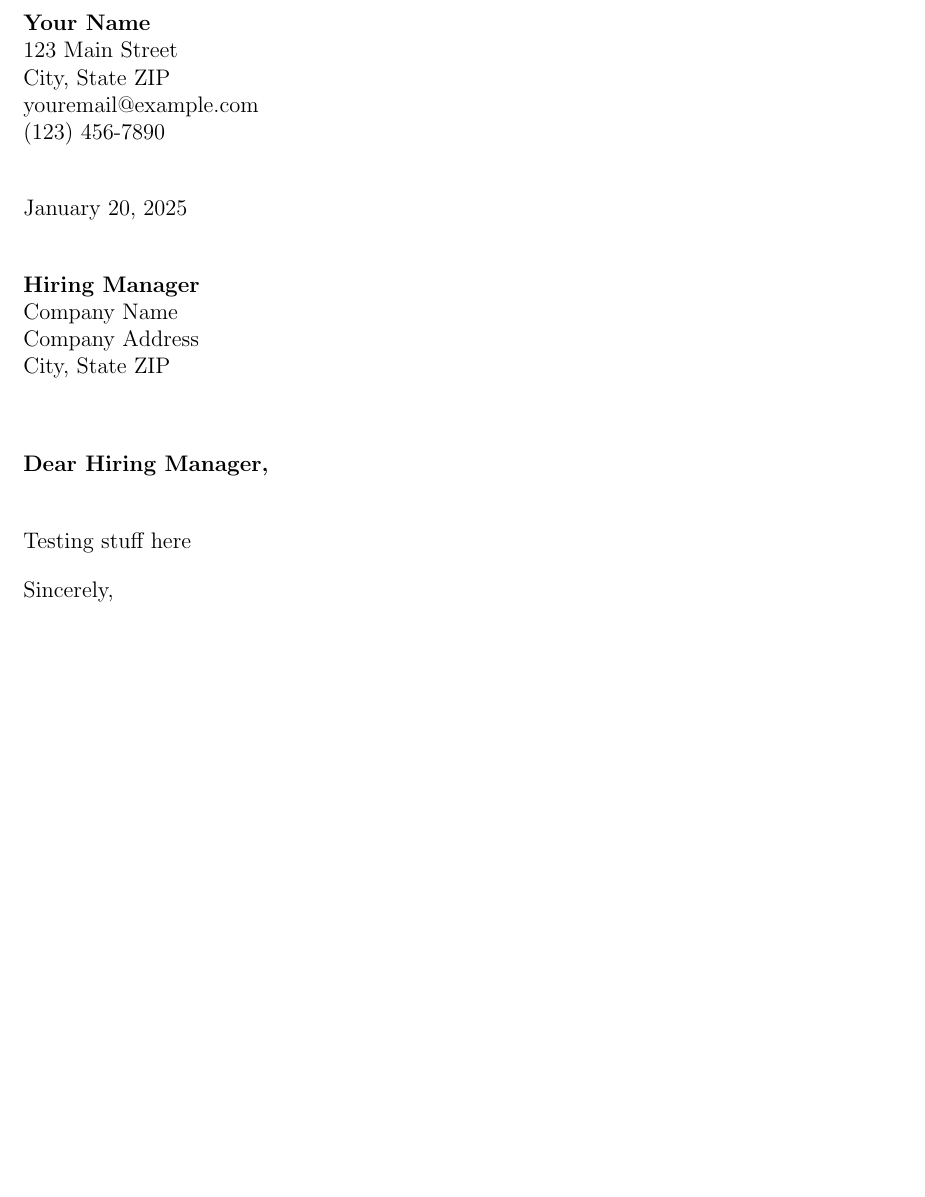
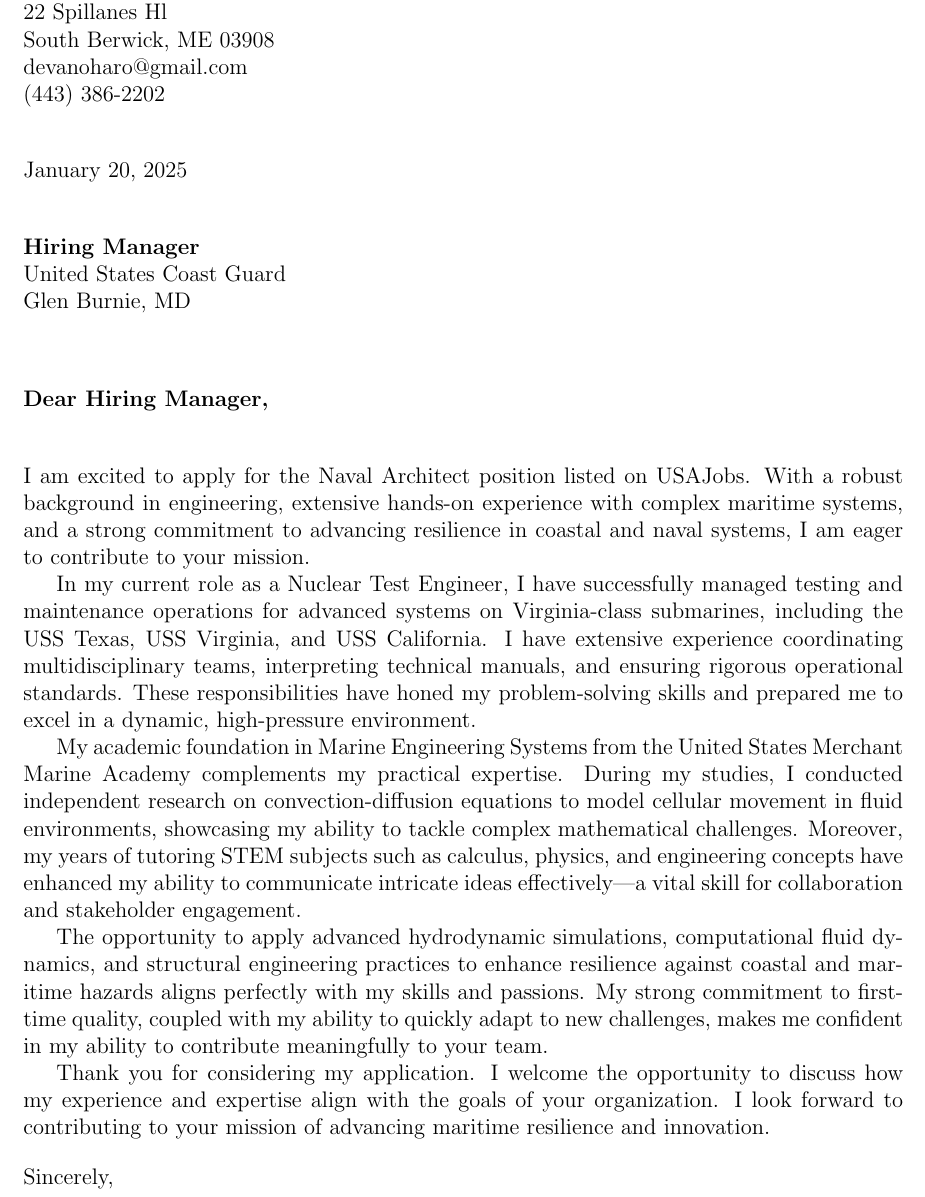
Before and after one commit to Devan-OHaro/Resume, a LaTeX document (cover_letters/main.tex, which reads cover_letters/sections/body.tex): part of the page before the commit and part of page 1 of 2 after it, cut at the place of the change, the shorter picture padded with empty space. Compiled offline with pdfLaTeX.

Commit message:
Made coverletter for Naval Architect position

```diff
--- a/cover_letters/main.tex
+++ b/cover_letters/main.tex
@@ -7,16 +7,16 @@
 \usepackage{lipsum}                % Placeholder text (optional)
 
 % Information
-\newcommand{\yourname}{Your Name}
-\newcommand{\youraddress}{123 Main Street}
-\newcommand{\yourcitystatezip}{City, State ZIP}
-\newcommand{\youremail}{youremail@example.com}
-\newcommand{\yourphone}{(123) 456-7890}
+\newcommand{\yourname}{Devan O'Haro}
+\newcommand{\youraddress}{22 Spillanes Hl}
+\newcommand{\yourcitystatezip}{South Berwick, ME 03908}
+\newcommand{\youremail}{devanoharo@gmail.com}
+\newcommand{\yourphone}{(443) 386-2202}
 \newcommand{\dateofletter}{\today}
 \newcommand{\recipient}{Hiring Manager}
-\newcommand{\companyname}{Company Name}
-\newcommand{\companyaddress}{Company Address}
-\newcommand{\companycitystatezip}{City, State ZIP}
+\newcommand{\companyname}{United States Coast Guard}
+% \newcommand{\companyaddress}{Company Address}
+\newcommand{\companycitystatezip}{Glen Burnie, MD}
 
 \begin{document}
 
@@ -38,7 +38,7 @@
 \noindent
 \textbf{\recipient} \\
 \companyname \\
-\companyaddress \\
+% \companyaddress \\
 \companycitystatezip \\
 \vspace{2em}
 
--- a/cover_letters/sections/body.tex
+++ b/cover_letters/sections/body.tex
@@ -1 +1,10 @@
-Testing stuff here
+% sections/body.tex
+I am excited to apply for the Naval Architect position listed on USAJobs. With a robust background in engineering, extensive hands-on experience with complex maritime systems, and a strong commitment to advancing resilience in coastal and naval systems, I am eager to contribute to your mission.
+
+In my current role as a Nuclear Test Engineer, I have successfully managed testing and maintenance operations for advanced systems on Virginia-class submarines, including the USS Texas, USS Virginia, and USS California. I have extensive experience coordinating multidisciplinary teams, interpreting technical manuals, and ensuring rigorous operational standards. These responsibilities have honed my problem-solving skills and prepared me to excel in a dynamic, high-pressure environment.
+
+My academic foundation in Marine Engineering Systems from the United States Merchant Marine Academy complements my practical expertise. During my studies, I conducted independent research on convection-diffusion equations to model cellular movement in fluid environments, showcasing my ability to tackle complex mathematical challenges. Moreover, my years of tutoring STEM subjects such as calculus, physics, and engineering concepts have enhanced my ability to communicate intricate ideas effectively—a vital skill for collaboration and stakeholder engagement.
+
+The opportunity to apply advanced hydrodynamic simulations, computational fluid dynamics, and structural engineering practices to enhance resilience against coastal and maritime hazards aligns perfectly with my skills and passions. My strong commitment to first-time quality, coupled with my ability to quickly adapt to new challenges, makes me confident in my ability to contribute meaningfully to your team.
+
+Thank you for considering my application. I welcome the opportunity to discuss how my experience and expertise align with the goals of your organization. I look forward to contributing to your mission of advancing maritime resilience and innovation.
```
